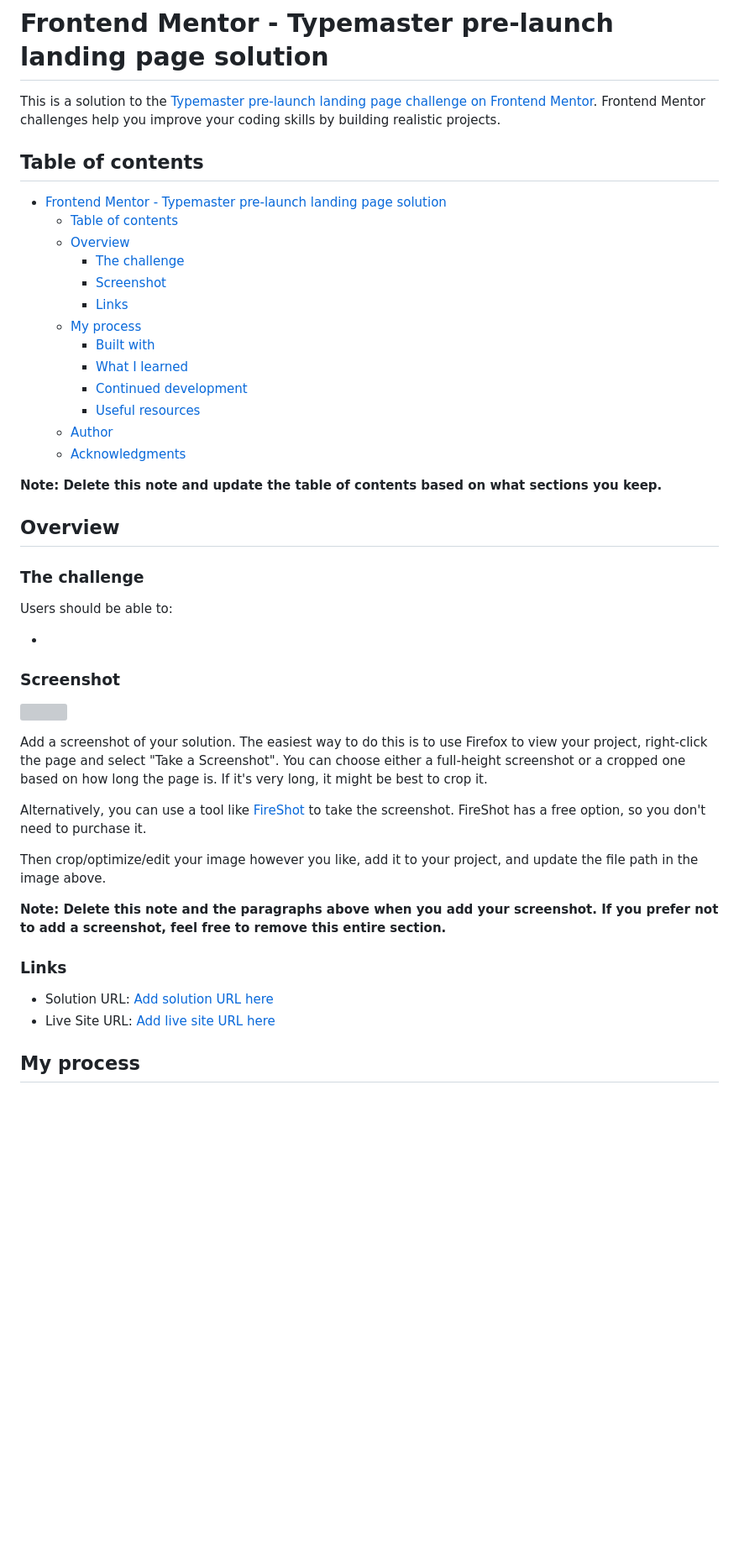
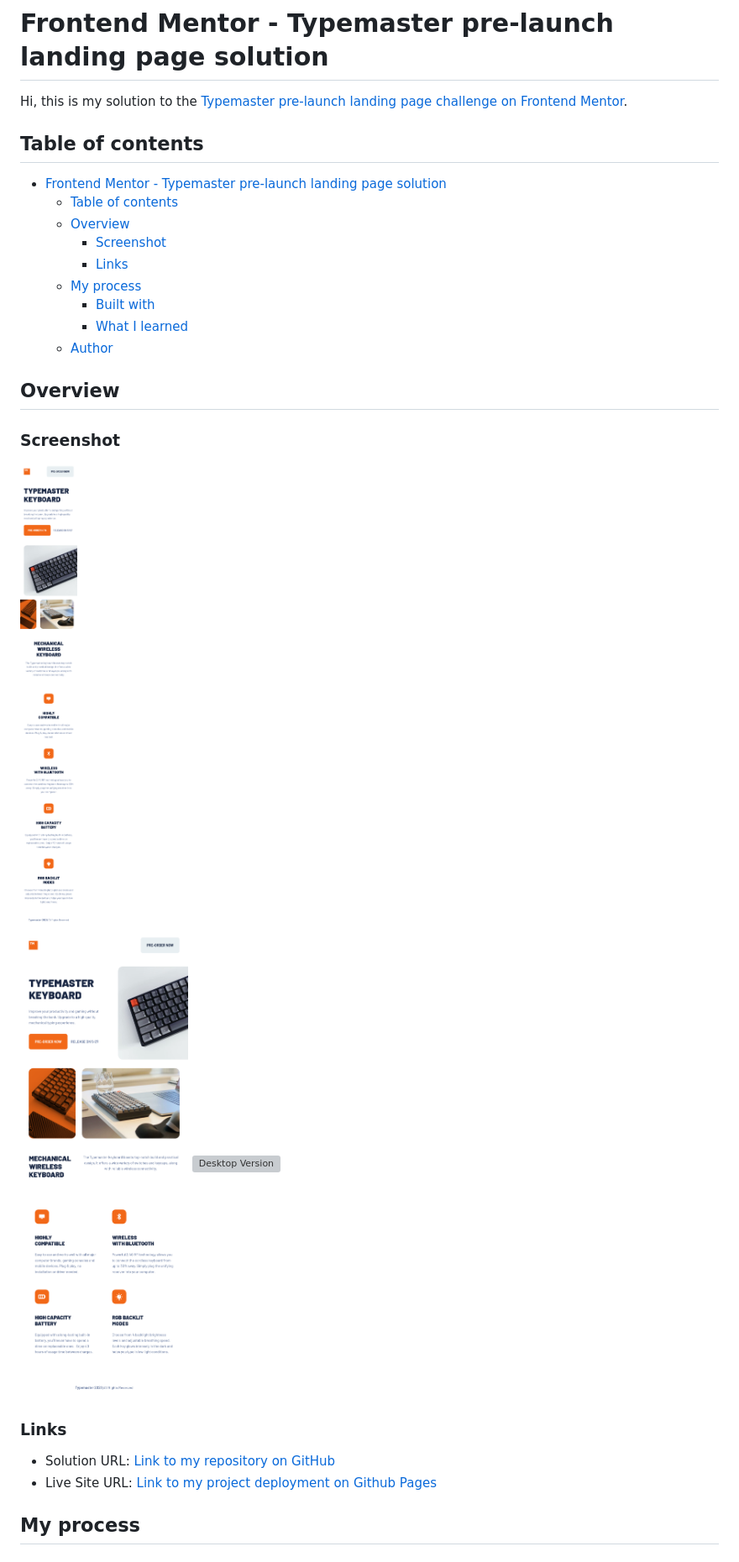
Before and after one commit to LitJowel/typemaster-landing-page, a Markdown page: README.md, the part around the change printed below. Shown: that part at 84% size. Rendered like a GitHub page; pictures changed too: preview-mobile.png (added), preview-tablet.png (added); blank space fills up the shorter version; grey boxes are pictures that could not be loaded.

```diff
--- a/README.md
+++ b/README.md
@@ -1,49 +1,32 @@
 # Frontend Mentor - Typemaster pre-launch landing page solution
 
-This is a solution to the [Typemaster pre-launch landing page challenge on Frontend Mentor](). Frontend Mentor challenges help you improve your coding skills by building realistic projects.
+Hi, this is my solution to the [Typemaster pre-launch landing page challenge on Frontend Mentor]("").
 
 ## Table of contents
 
 - [Frontend Mentor - Typemaster pre-launch landing page solution](#frontend-mentor---typemaster-pre-launch-landing-page-solution)
   - [Table of contents](#table-of-contents)
   - [Overview](#overview)
-    - [The challenge](#the-challenge)
     - [Screenshot](#screenshot)
     - [Links](#links)
   - [My process](#my-process)
     - [Built with](#built-with)
     - [What I learned](#what-i-learned)
-    - [Continued development](#continued-development)
-    - [Useful resources](#useful-resources)
   - [Author](#author)
-  - [Acknowledgments](#acknowledgments)
-
-**Note: Delete this note and update the table of contents based on what sections you keep.**
 
 ## Overview
 
-### The challenge
-
-Users should be able to:
-
--
-
 ### Screenshot
 
-![](./screenshot.jpg)
+<img src="./preview-mobile.png" alt="Mobile Version" height="1000"/>
 
-Add a screenshot of your solution. The easiest way to do this is to use Firefox to view your project, right-click the page and select "Take a Screenshot". You can choose either a full-height screenshot or a cropped one based on how long the page is. If it's very long, it might be best to crop it.
-
-Alternatively, you can use a tool like [FireShot](https://getfireshot.com/) to take the screenshot. FireShot has a free option, so you don't need to purchase it.
-
-Then crop/optimize/edit your image however you like, add it to your project, and update the file path in the image above.
-
-**Note: Delete this note and the paragraphs above when you add your screenshot. If you prefer not to add a screenshot, feel free to remove this entire section.**
+![Tablet Version](./preview-tablet.png)
+![Desktop Version](./preview-desktop.png)
 
 ### Links
 
-- Solution URL: [Add solution URL here](https://your-solution-url.com)
-- Live Site URL: [Add live site URL here](https://your-live-site-url.com)
+- Solution URL: [Link to my repository on GitHub](https://github.com/LitJowel/typemaster-landing-page)
+- Live Site URL: [Link to my project deployment on Github Pages](https://your-live-site-url.com)
 
 ## My process
 
```
Also changed, not shown: other parts of README.md (+7 -46 lines), preview.jpg (deleted), 2 other files.
